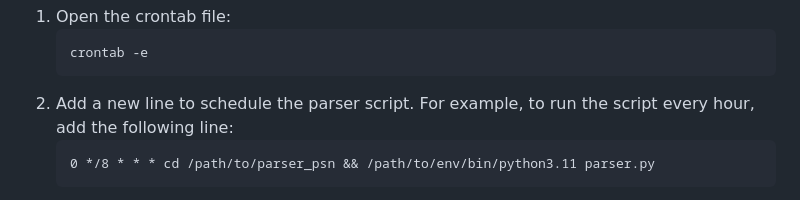
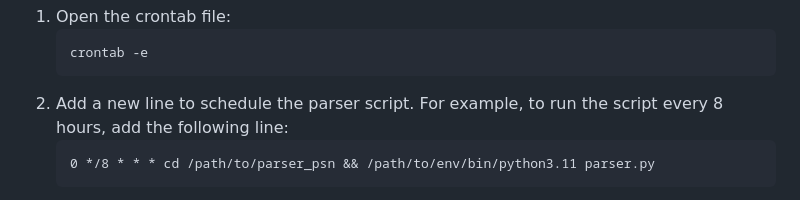
Before and after one commit to BladEvgen/parser_psn, a Markdown page: README.md, the part around the change. Rendered like a GitHub page.

```diff
--- a/README.md
+++ b/README.md
@@ -52,7 +52,7 @@ chat_id=&lt;your-telegram-chat-id&gt;</code></pre>
     <li>Open the crontab file:
       <pre><code>crontab -e</code></pre>
     </li>
-    <li>Add a new line to schedule the parser script. For example, to run the script every hour, add the following line:
+    <li>Add a new line to schedule the parser script. For example, to run the script every 8 hours, add the following line:
       <pre><code>0 */8 * * * cd /path/to/parser_psn &amp;&amp; /path/to/env/bin/python3.11 parser.py</code></pre>
       Replace <code>/path/to/parser_psn</code> with the actual path to the project directory.
     </li>
```
